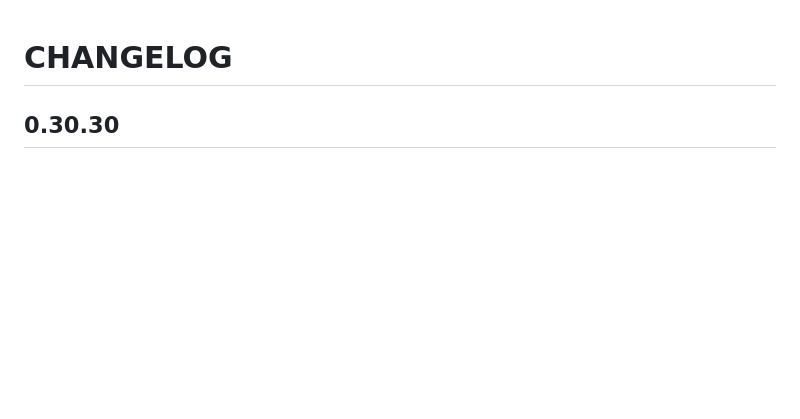
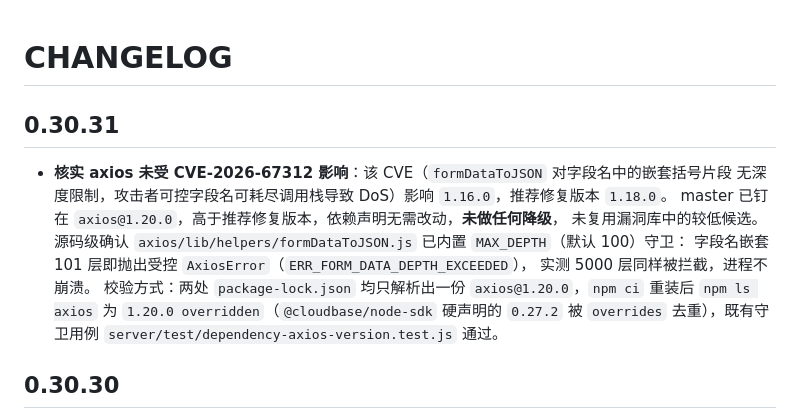
Before and after one commit to Adrian-Cai/pindou-studio, a Markdown page: docs/releases/CHANGELOG.md, the part around the change. Drawn GitHub-style; blank space fills up the shorter version.

Commit message:
docs(deps): 核实 axios 未受 CVE-2026-67312 影响

```diff
--- a/docs/releases/CHANGELOG.md
+++ b/docs/releases/CHANGELOG.md
@@ -1,4 +1,17 @@
 # CHANGELOG
+
+## 0.30.31
+
+- **核实 axios 未受 CVE-2026-67312 影响**：该 CVE（`formDataToJSON` 对字段名中的嵌套括号片段
+  无深度限制，攻击者可控字段名可耗尽调用栈导致 DoS）影响 `1.16.0`，推荐修复版本 `1.18.0`。
+  master 已钉在 `axios@1.20.0`，高于推荐修复版本，依赖声明无需改动，**未做任何降级**，
+  未复用漏洞库中的较低候选。
+  源码级确认 `axios/lib/helpers/formDataToJSON.js` 已内置 `MAX_DEPTH`（默认 100）守卫：
+  字段名嵌套 101 层即抛出受控 `AxiosError`（`ERR_FORM_DATA_DEPTH_EXCEEDED`），
+  实测 5000 层同样被拦截，进程不崩溃。
+  校验方式：两处 `package-lock.json` 均只解析出一份 `axios@1.20.0`，`npm ci` 重装后
+  `npm ls axios` 为 `1.20.0 overridden`（`@cloudbase/node-sdk` 硬声明的 `0.27.2`
+  被 `overrides` 去重），既有守卫用例 `server/test/dependency-axios-version.test.js` 通过。
 
 ## 0.30.30
 
```
